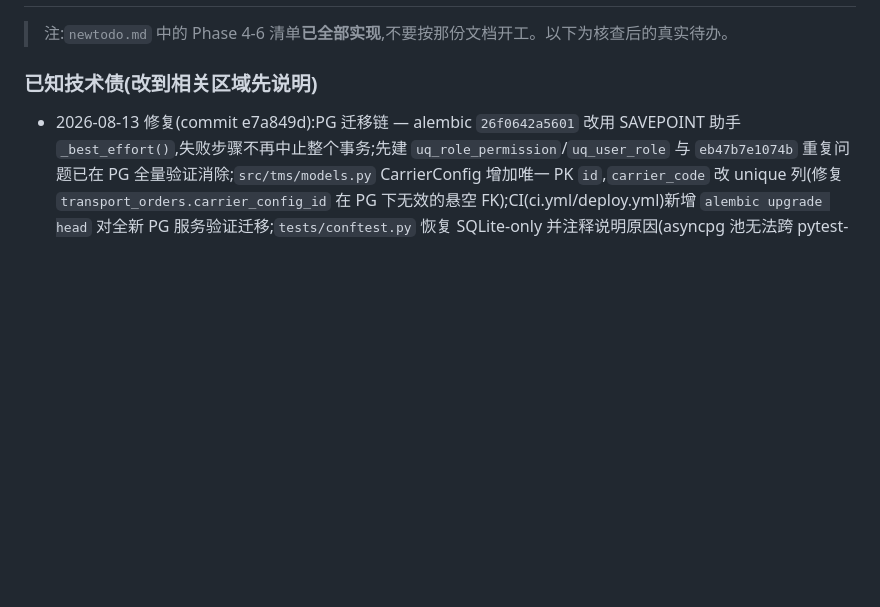
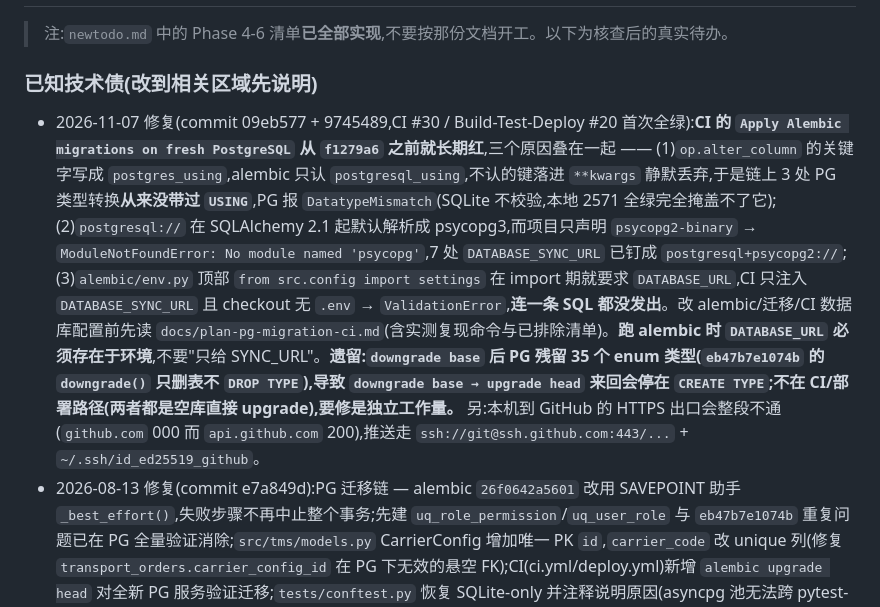
Before and after one commit to wuqili0902/oms-wms-tms, a Markdown page: AGENTS.md, the part around the change. GitHub-like rendering; blank space fills up the shorter version.

Commit message:
docs(AGENTS): 记 2026-11-07 三个 CI 迁移闸口根因 (USING 关键字被静默丢 / psycopg 默认驱动 / env.py 要求 DATABASE_URL)、alembic 需 DATABASE_URL 的约定, 以及 downgrade 残留 enum 的遗留
Co-Authored-By: Claude Code <noreply@anthropic.com>

```diff
--- a/AGENTS.md
+++ b/AGENTS.md
@@ -48,6 +48,7 @@ OMS-WMS-TMS 一体化物流平台。FastAPI + SQLAlchemy async + PostgreSQL + Re
 > 注:`newtodo.md` 中的 Phase 4-6 清单**已全部实现**,不要按那份文档开工。以下为核查后的真实待办。
 
 ### 已知技术债(改到相关区域先说明)
+- 2026-11-07 修复(commit 09eb577 + 9745489,CI #30 / Build-Test-Deploy #20 首次全绿):**CI 的 `Apply Alembic migrations on fresh PostgreSQL` 从 `f1279a6` 之前就长期红**,三个原因叠在一起 —— (1)`op.alter_column` 的关键字写成 `postgres_using`,alembic 只认 `postgresql_using`,不认的键落进 `**kwargs` 静默丢弃,于是链上 3 处 PG 类型转换**从来没带过 `USING`**,PG 报 `DatatypeMismatch`(SQLite 不校验,本地 2571 全绿完全掩盖不了它);(2)`postgresql://` 在 SQLAlchemy 2.1 起默认解析成 psycopg3,而项目只声明 `psycopg2-binary` → `ModuleNotFoundError: No module named 'psycopg'`,7 处 `DATABASE_SYNC_URL` 已钉成 `postgresql+psycopg2://`;(3)`alembic/env.py` 顶部 `from src.config import settings` 在 import 期就要求 `DATABASE_URL`,CI 只注入 `DATABASE_SYNC_URL` 且 checkout 无 `.env` → `ValidationError`,**连一条 SQL 都没发出**。改 alembic/迁移/CI 数据库配置前先读 `docs/plan-pg-migration-ci.md`(含实测复现命令与已排除清单)。**跑 alembic 时 `DATABASE_URL` 必须存在于环境**,不要"只给 SYNC_URL"。**遗留:`downgrade base` 后 PG 残留 35 个 enum 类型(`eb47b7e1074b` 的 `downgrade()` 只删表不 `DROP TYPE`),导致 `downgrade base → upgrade head` 来回会停在 `CREATE TYPE`;不在 CI/部署路径(两者都是空库直接 upgrade),要修是独立工作量。** 另:本机到 GitHub 的 HTTPS 出口会整段不通(`github.com` 000 而 `api.github.com` 200),推送走 `ssh://git@ssh.github.com:443/...` + `~/.ssh/id_ed25519_github`。
 - 2026-08-13 修复(commit e7a849d):PG 迁移链 — alembic `26f0642a5601` 改用 SAVEPOINT 助手 `_best_effort()`,失败步骤不再中止整个事务;先建 `uq_role_permission`/`uq_user_role` 与 `eb47b7e1074b` 重复问题已在 PG 全量验证消除;`src/tms/models.py` CarrierConfig 增加唯一 PK `id`,`carrier_code` 改 unique 列(修复 `transport_orders.carrier_config_id` 在 PG 下无效的悬空 FK);CI(ci.yml/deploy.yml)新增 `alembic upgrade head` 对全新 PG 服务验证迁移;`tests/conftest.py` 恢复 SQLite-only 并注释说明原因(asyncpg 池无法跨 pytest-asyncio auto 模式事件循环)
 - 2026-08-13 修复(commit 53e92bb/8e171c9):CI 首次跑绿 — `test_raises_on_empty_secret` 用 monkeypatch 清 SECRET_KEY(CI 注入 SECRET_KEY 时会误失败);`frontend/package-lock.json` 用 `npm@10` + 官方 registry 重新生成(旧 lockfile 由本机 npm11 生成且缺 `unplugin@3.3.0`,npm10 用 EUSAGE 拒绝;本机全局 registry 是 npmmirror,其 tgz 地址 GitHub Actions 拉不到);deploy.yml postgres health-cmd 加引号(`pg_isready -U postgres` 无引号导致 docker create exit 125)
 - 2026-08-13 部署路径修复(commit 084b974/1b02392):Helm Chart.yaml 声明 bitnami postgresql/redis 依赖(缺声明则 subchart 不装);migration-job 从 secret 注入 DATABASE_URL(否则 hook 跑在默认 SQLite);secret 补 PG_USER/PG_DATABASE/PG_PASSWORD(backup-cronjob 曾引用未定义 key);新增 `deploy/.env.production.example` 生产密钥模板;compose 三服务补 Sentry/OTLP/Firebase/日志 env;dev/ 收纳根目录调试脚本 + ruff/pytest exclude
```
